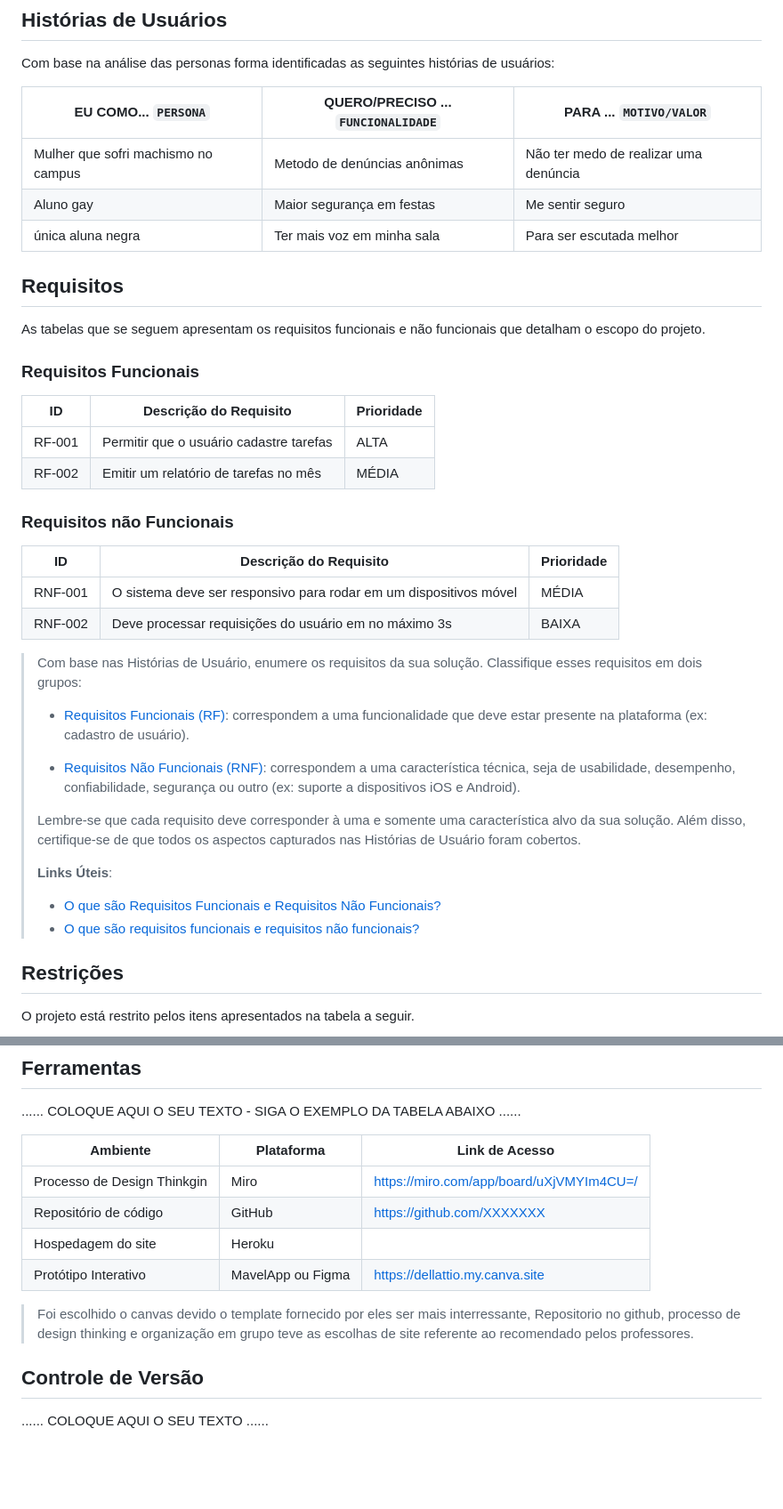
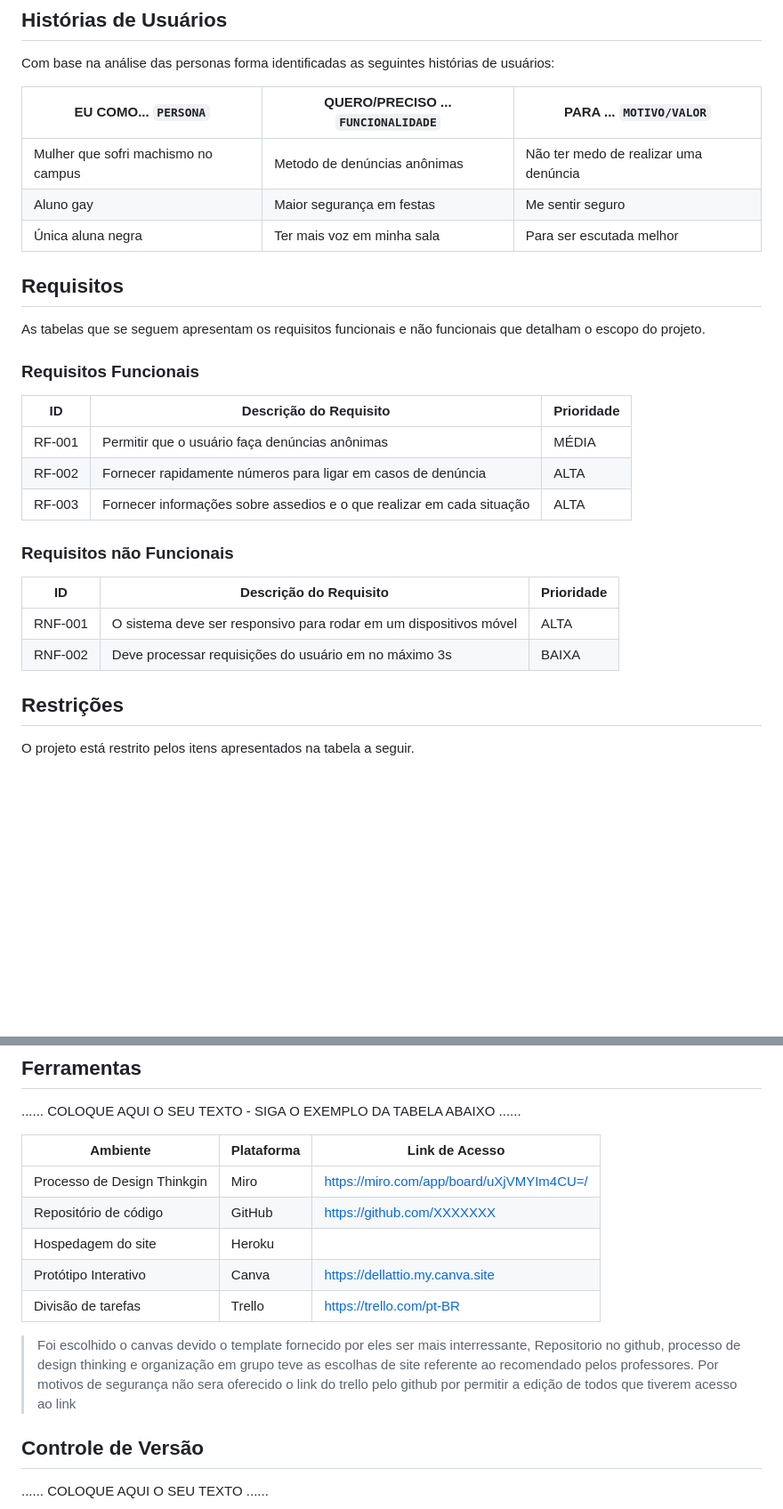
Before and after one commit to ICEI-PUC-Minas-PMGCC-TI/ti-1-pmg-cc-m-20231-g01-questoes-sociais, a Markdown page: docs/relatorio/Relatorio Tecnico - TEMPLATE.md, 2 parts joined by grey strips. Shown: that part at 89% size. Rendered like a GitHub page; blank space fills up the shorter version.

```diff
--- a/docs/relatorio/Relatorio Tecnico - TEMPLATE.md
+++ b/docs/relatorio/Relatorio Tecnico - TEMPLATE.md
@@ -104,7 +104,7 @@ Com base na análise das personas forma identificadas as seguintes histórias de
 |--------------------|------------------------------------|----------------------------------------|
 |Mulher que sofri machismo no campus  | Metodo de denúncias anônimas           | Não ter medo de realizar uma denúncia              |
 |Aluno gay       | Maior segurança em festas                 | Me sentir seguro |
-| única aluna negra | Ter mais voz em minha sala | Para ser escutada melhor|
+|Única aluna negra | Ter mais voz em minha sala | Para ser escutada melhor|
 
 
 ## Requisitos
@@ -115,37 +115,19 @@ As tabelas que se seguem apresentam os requisitos funcionais e não funcionais q
 
 |ID    | Descrição do Requisito  | Prioridade |
 |------|-----------------------------------------|----|
-|RF-001| Permitir que o usuário cadastre tarefas | ALTA |
-|RF-002| Emitir um relatório de tarefas no mês   | MÉDIA |
+|RF-001| Permitir que o usuário faça denúncias anônimas | MÉDIA |
+|RF-002| Fornecer rapidamente números para ligar em casos de denúncia   | ALTA |
+|RF-003| Fornecer informações sobre assedios e o que realizar em cada situação | ALTA |
 
 
 ### Requisitos não Funcionais
 
 |ID     | Descrição do Requisito  |Prioridade |
 |-------|-------------------------|----|
-|RNF-001| O sistema deve ser responsivo para rodar em um dispositivos móvel | MÉDIA |
+|RNF-001| O sistema deve ser responsivo para rodar em um dispositivos móvel | ALTA |
 |RNF-002| Deve processar requisições do usuário em no máximo 3s |  BAIXA |
 
-> Com base nas Histórias de Usuário, enumere os requisitos da sua
-> solução. Classifique esses requisitos em dois grupos:
->
-> - [Requisitos Funcionais (RF)](https://pt.wikipedia.org/wiki/Requisito_funcional):
->   correspondem a uma funcionalidade que deve estar presente na
->   plataforma (ex: cadastro de usuário).
->
-> - [Requisitos Não Funcionais (RNF)](https://pt.wikipedia.org/wiki/Requisito_n%C3%A3o_funcional):
->   correspondem a uma característica técnica, seja de usabilidade,
->   desempenho, confiabilidade, segurança ou outro (ex: suporte a
->   dispositivos iOS e Android).
->
-> Lembre-se que cada requisito deve corresponder à uma e somente uma
-> característica alvo da sua solução. Além disso, certifique-se de que
-> todos os aspectos capturados nas Histórias de Usuário foram cobertos.
->
-> **Links Úteis**:
->
-> - [O que são Requisitos Funcionais e Requisitos Não Funcionais?](https://codificar.com.br/requisitos-funcionais-nao-funcionais/)
-> - [O que são requisitos funcionais e requisitos não funcionais?](https://analisederequisitos.com.br/requisitos-funcionais-e-requisitos-nao-funcionais-o-que-sao/)
+
 
 
 ## Restrições
@@ -224,11 +202,12 @@ O projeto está restrito pelos itens apresentados na tabela a seguir.
 |Processo de Design Thinkgin  | Miro |  https://miro.com/app/board/uXjVMYIm4CU=/ |
 |Repositório de código | GitHub | https://github.com/XXXXXXX |
 |Hospedagem do site | Heroku | |
-|Protótipo Interativo | MavelApp ou Figma | https://dellattio.my.canva.site |
+|Protótipo Interativo | Canva | https://dellattio.my.canva.site |
+|Divisão de tarefas | Trello | https://trello.com/pt-BR |
 
 > Foi escolhido o canvas devido o template fornecido por eles ser mais interressante,
-> Repositorio no github, processo de design thinking e organização em grupo teve as escolhas
-> de site referente ao recomendado pelos professores.
+> Repositorio no github, processo de design thinking e organização em grupo teve as escolhas de site referente ao recomendado pelos professores.
+> Por motivos de segurança não sera oferecido o link do trello pelo github por permitir a edição de todos que tiverem acesso ao link
 
 ## Controle de Versão
 
```
Also changed, not shown: other parts of docs/relatorio/Relatorio Tecnico - TEMPLATE.md (+4 -8 lines).
